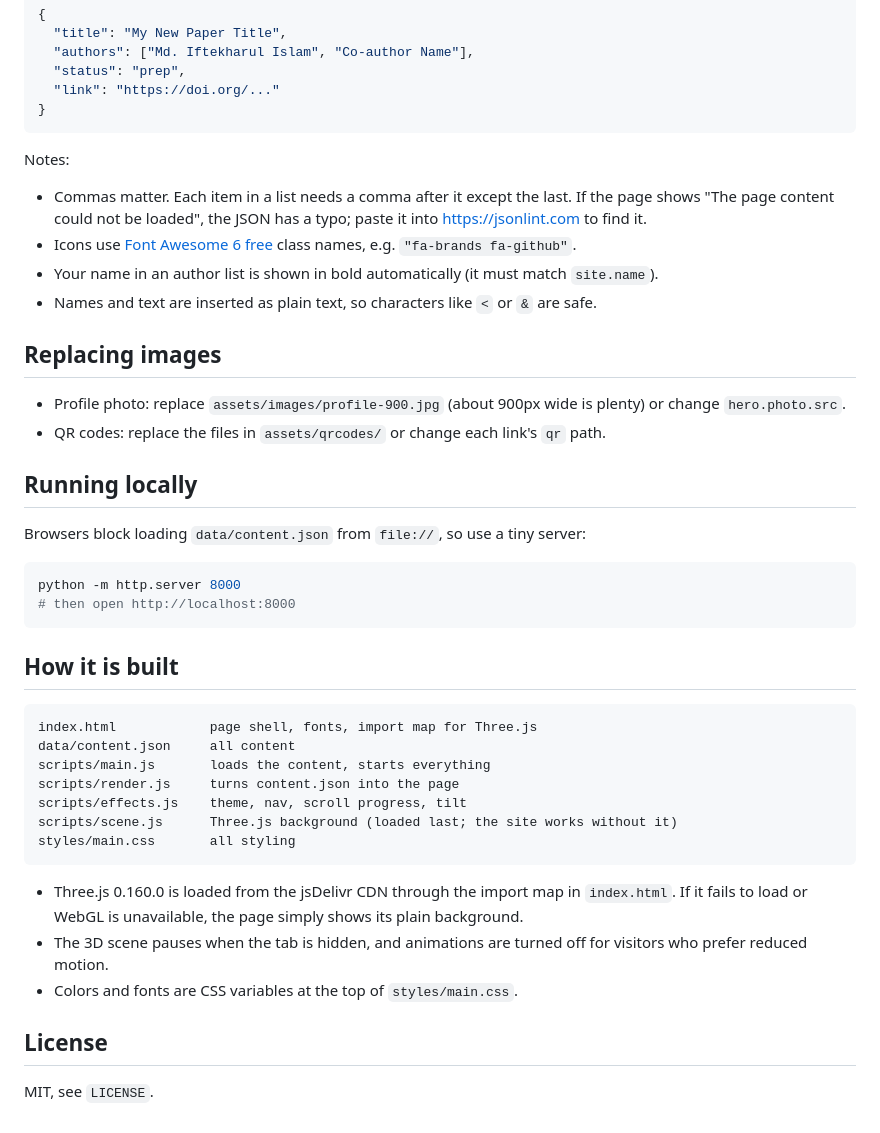
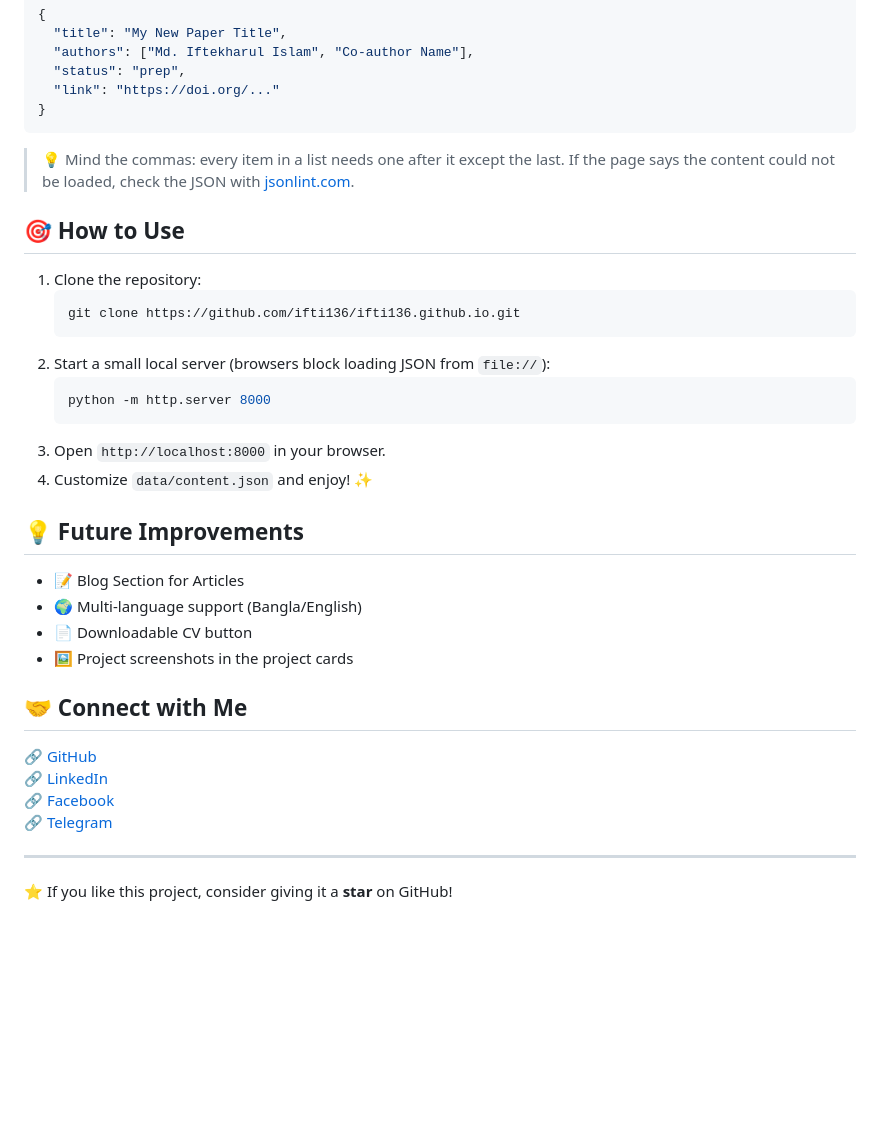
Before and after one commit to ifti136/ifti136.github.io, a Markdown page: README.md, the part around one of its changes. Rendered like a GitHub page; blank space fills up the shorter version.

````diff
--- a/README.md
+++ b/README.md
@@ -31,43 +83,35 @@ Example, adding a paper:
 }
 ```
 
-Notes:
+> 💡 Mind the commas: every item in a list needs one after it except the last. If the page says the content could not be loaded, check the JSON with [jsonlint.com](https://jsonlint.com).
 
-- Commas matter. Each item in a list needs a comma after it except the last. If the page shows "The page content could not be loaded", the JSON has a typo; paste it into https://jsonlint.com to find it.
-- Icons use [Font Awesome 6 free](https://fontawesome.com/search?o=r&m=free) class names, e.g. `"fa-brands fa-github"`.
-- Your name in an author list is shown in bold automatically (it must match `site.name`).
-- Names and text are inserted as plain text, so characters like `<` or `&` are safe.
+## 🎯 How to Use
 
-## Replacing images
+1. Clone the repository:
+   ```sh
+   git clone https://github.com/ifti136/ifti136.github.io.git
+   ```
+2. Start a small local server (browsers block loading JSON from `file://`):
+   ```sh
+   python -m http.server 8000
+   ```
+3. Open `http://localhost:8000` in your browser.
+4. Customize `data/content.json` and enjoy! ✨
 
-- Profile photo: replace `assets/images/profile-900.jpg` (about 900px wide is plenty) or change `hero.photo.src`.
-- QR codes: replace the files in `assets/qrcodes/` or change each link's `qr` path.
+## 💡 Future Improvements
 
-## Running locally
+- 📝 Blog Section for Articles
+- 🌍 Multi-language support (Bangla/English)
+- 📄 Downloadable CV button
+- 🖼 Project screenshots in the project cards
 
-Browsers block loading `data/content.json` from `file://`, so use a tiny server:
+## 🤝 Connect with Me
 
-```sh
-python -m http.server 8000
-# then open http://localhost:8000
-```
+🔗 [GitHub](https://github.com/ifti136)
+🔗 [LinkedIn](https://www.linkedin.com/in/md-iftekharul-islam-7a953628a/)
+🔗 [Facebook](https://www.facebook.com/ifte603)
+🔗 [Telegram](https://t.me/+8801511713786)
 
-## How it is built
+---
 
-```
-index.html            page shell, fonts, import map for Three.js
-data/content.json     all content
-scripts/main.js       loads the content, starts everything
-scripts/render.js     turns content.json into the page
-scripts/effects.js    theme, nav, scroll progress, tilt
-scripts/scene.js      Three.js background (loaded last; the site works without it)
-styles/main.css       all styling
-```
-
-- Three.js 0.160.0 is loaded from the jsDelivr CDN through the import map in `index.html`. If it fails to load or WebGL is unavailable, the page simply shows its plain background.
-- The 3D scene pauses when the tab is hidden, and animations are turned off for visitors who prefer reduced motion.
-- Colors and fonts are CSS variables at the top of `styles/main.css`.
-
-## License
-
-MIT, see `LICENSE`.
+⭐ If you like this project, consider giving it a **star** on GitHub!
````
Also changed, not shown: other parts of README.md (+64 -12 lines).
